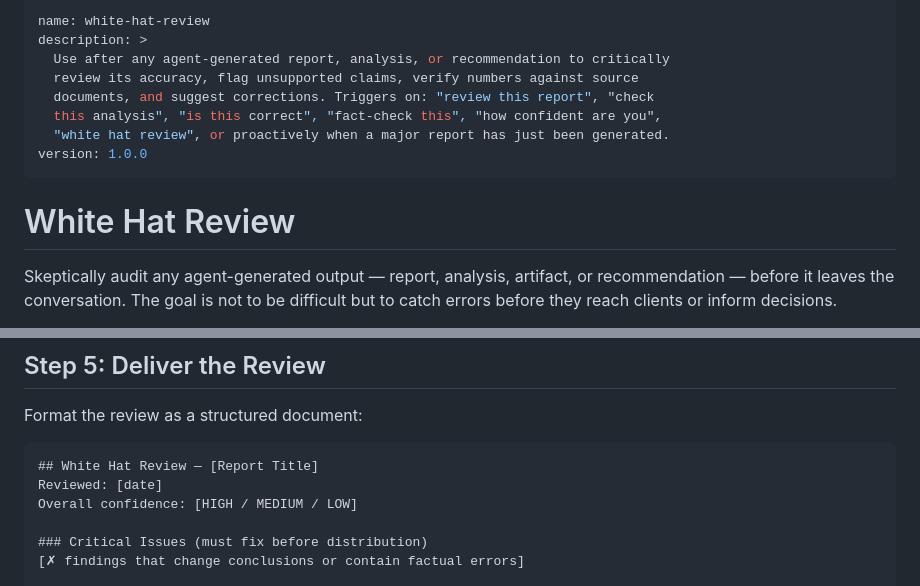
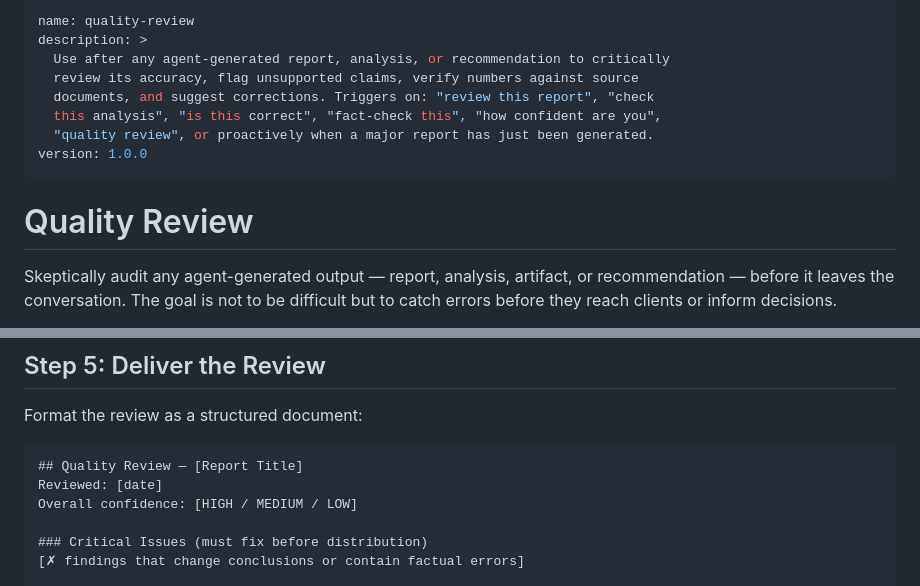
Before and after one commit to soapboxbuild/soapbox-agent, a Markdown page: skills/white-hat-review/SKILL.md, 2 parts joined by grey strips. GitHub-like rendering.

Commit message:
rename: white-hat-review → quality-review

````diff
--- a/skills/white-hat-review/SKILL.md
+++ b/skills/white-hat-review/SKILL.md
@@ -1,15 +1,15 @@
 ---
-name: white-hat-review
+name: quality-review
 description: >
   Use after any agent-generated report, analysis, or recommendation to critically
   review its accuracy, flag unsupported claims, verify numbers against source
   documents, and suggest corrections. Triggers on: "review this report", "check
   this analysis", "is this correct", "fact-check this", "how confident are you",
-  "white hat review", or proactively when a major report has just been generated.
+  "quality review", or proactively when a major report has just been generated.
 version: 1.0.0
 ---
 
-# White Hat Review
+# Quality Review
 
 Skeptically audit any agent-generated output — report, analysis, artifact, or recommendation — before it leaves the conversation. The goal is not to be difficult but to catch errors before they reach clients or inform decisions.
 
@@ -101,7 +101,7 @@ Common areas where agents err:
 Format the review as a structured document:
 
 ```
-## White Hat Review — [Report Title]
+## Quality Review — [Report Title]
 Reviewed: [date]
 Overall confidence: [HIGH / MEDIUM / LOW]
 
````
